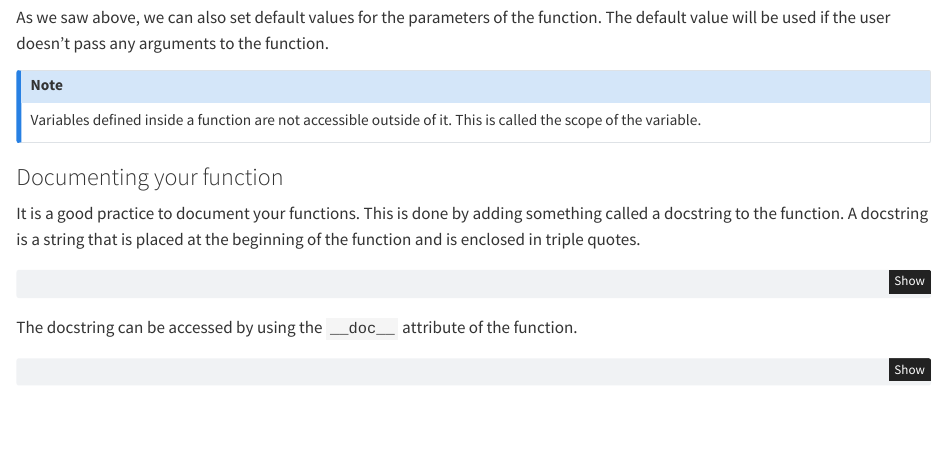
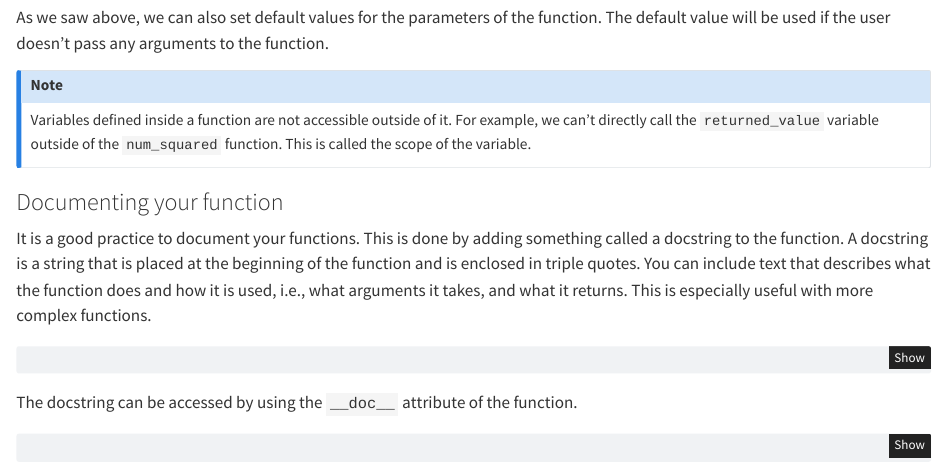
Before and after one commit to TeroJii/python-book, a Quarto document (functions.qmd): the page in a window 1100 px wide, from 1510 px down. Rendered offline with R 4.5, knitr and Pandoc in place of Quarto, with nearby package versions.

Commit message:
eloborate on docstring

````diff
--- a/functions.qmd
+++ b/functions.qmd
@@ -97,12 +97,13 @@ num_squared()
 As we saw above, we can also set default values for the parameters of the function. The default value will be used if the user doesn't pass any arguments to the function.
 
 :::{.callout-note}
-Variables defined inside a function are not accessible outside of it. This is called the scope of the variable.
+Variables defined inside a function are not accessible outside of it. For example, we can't directly call the `returned_value` variable outside of the `num_squared` function.
+This is called the scope of the variable.
 :::
 
 ### Documenting your function
 
-It is a good practice to document your functions. This is done by adding something called a docstring to the function. A docstring is a string that is placed at the beginning of the function and is enclosed in triple quotes.
+It is a good practice to document your functions. This is done by adding something called a docstring to the function. A docstring is a string that is placed at the beginning of the function and is enclosed in triple quotes. You can include text that describes what the function does and how it is used, i.e., what arguments it takes, and what it returns. This is especially useful with more complex functions.
 
 ```{python}
 #| code-fold: false
````
